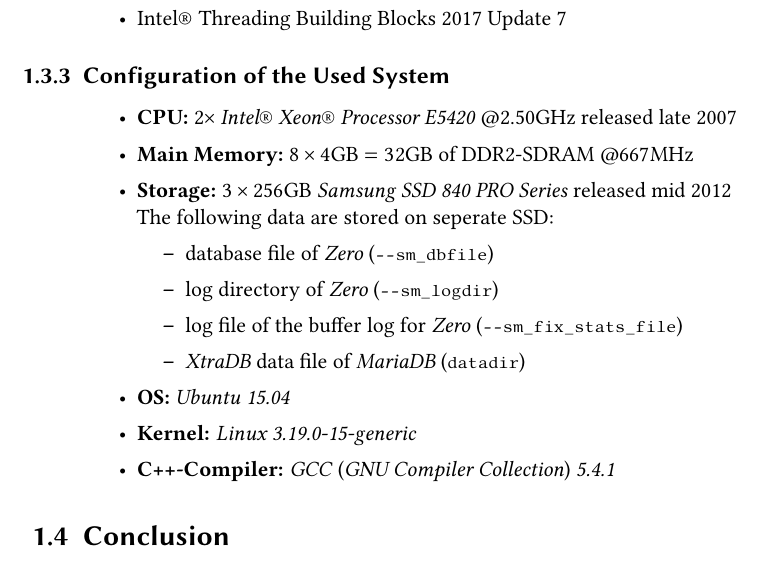
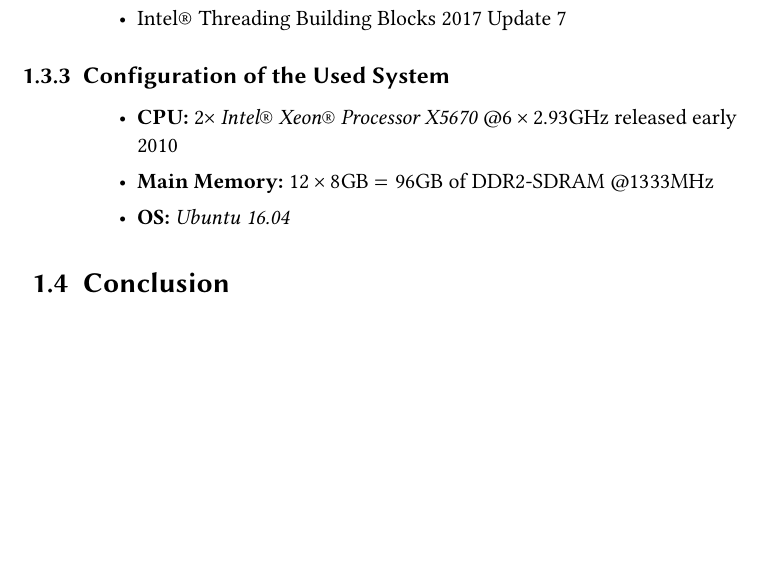
Before and after one commit to iMax3060/Project-Thesis, a LaTeX thesis (thesis.tex, which reads tex/free_list.tex): part of page 15 of 17, cut so that both start at the same text. Compiled offline with pdfLaTeX.

Commit message:
Updated the system configuration for free list test

```diff
--- a/tex/free_list.tex
+++ b/tex/free_list.tex
@@ -169,19 +169,9 @@
 \begin{@empty}
 	\begin{itemize}
 		\itemsep0em
-		\item	\textbf{CPU:} $2 \times $ \emph{Intel® Xeon® Processor E5420} @$2.50\text{GHz}$ released late 2007
-		\item	\textbf{Main Memory:} $8 \times 4\text{GB} = 32\text{GB}$ of DDR2-SDRAM @$667\text{MHz}$
-		\item	\textbf{Storage:} $3 \times 256\text{GB}$ \emph{Samsung SSD 840 PRO Series} released mid 2012 \\
-			The following data are stored on seperate SSD:
-			\begin{itemize}
-				\item	database file of \emph{Zero} (\lstinline{--sm_dbfile})
-				\item	log directory of \emph{Zero} (\lstinline{--sm_logdir})
-				\item	log file of the buffer log for \emph{Zero} (\lstinline{--sm_fix_stats_file})
-				\item	\emph{XtraDB} data file of \emph{MariaDB} (\lstinline{datadir})
-			\end{itemize}
-		\item	\textbf{OS:} \emph{Ubuntu 15.04}
-		\item	\textbf{Kernel:} \emph{Linux 3.19.0-15-generic}
-		\item	\textbf{C++-Compiler:} \emph{GCC} (\emph{GNU Compiler Collection}) \emph{5.4.1}
+		\item	\textbf{CPU:} $2 \times $ \emph{Intel® Xeon® Processor X5670} @$6 \times 2.93\text{GHz}$ released early 2010
+		\item	\textbf{Main Memory:} $12 \times 8\text{GB} = 96\text{GB}$ of DDR2-SDRAM @$1333\text{MHz}$
+		\item	\textbf{OS:} \emph{Ubuntu 16.04}
 	\end{itemize}
 \end{@empty}
 
```
Also changed, not shown: thesis.pdf.
